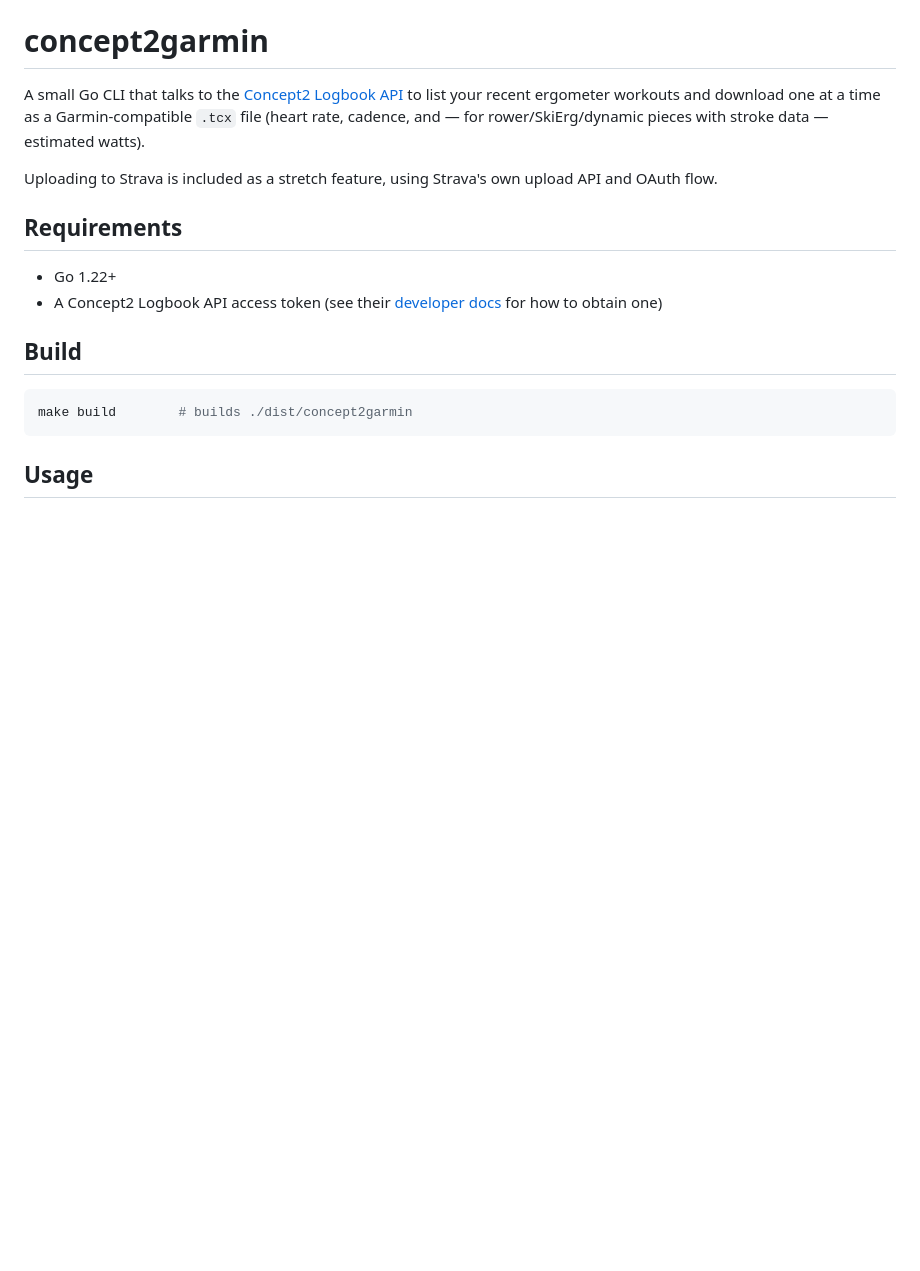
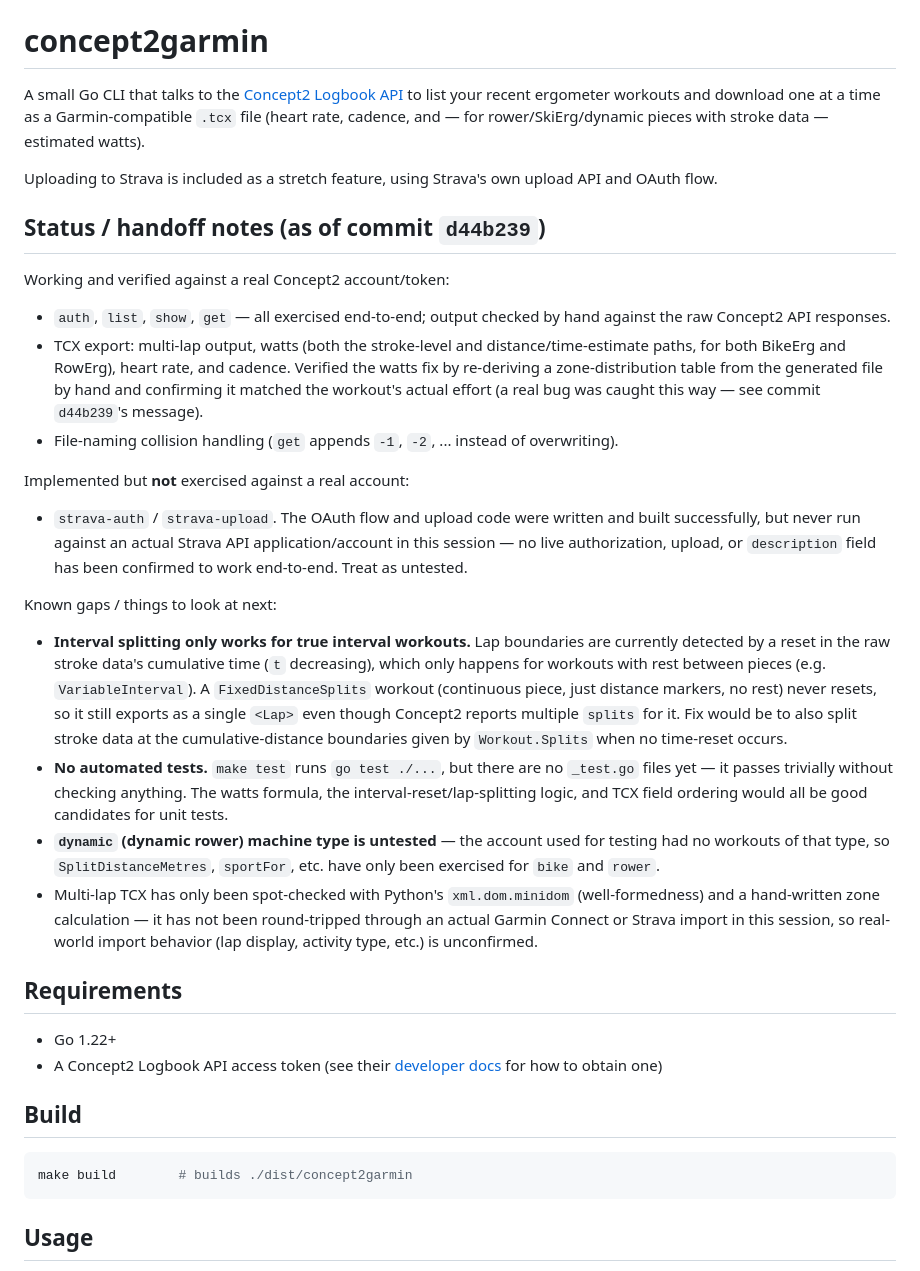
Before and after one commit to eoinaokane/concept2garmin, a Markdown page: README.md, the part around the change. Rendered like a GitHub page; blank space fills up the shorter version.

Commit message:
Add status/handoff notes to README
Records what's verified vs. untested (Strava upload path, dynamic
machine type, multi-lap import behavior) and known gaps (FixedDistanceSplits
workouts don't split into laps, no automated tests yet) for picking
this back up later.

Co-Authored-By: Claude Sonnet 5 <noreply@anthropic.com>

```diff
--- a/README.md
+++ b/README.md
@@ -7,6 +7,53 @@ rower/SkiErg/dynamic pieces with stroke data — estimated watts).
 
 Uploading to Strava is included as a stretch feature, using Strava's own
 upload API and OAuth flow.
+
+## Status / handoff notes (as of commit `d44b239`)
+
+Working and verified against a real Concept2 account/token:
+
+- `auth`, `list`, `show`, `get` — all exercised end-to-end; output checked
+  by hand against the raw Concept2 API responses.
+- TCX export: multi-lap output, watts (both the stroke-level and
+  distance/time-estimate paths, for both BikeErg and RowErg), heart rate,
+  and cadence. Verified the watts fix by re-deriving a zone-distribution
+  table from the generated file by hand and confirming it matched the
+  workout's actual effort (a real bug was caught this way — see commit
+  `d44b239`'s message).
+- File-naming collision handling (`get` appends `-1`, `-2`, ... instead of
+  overwriting).
+
+Implemented but **not** exercised against a real account:
+
+- `strava-auth` / `strava-upload`. The OAuth flow and upload code were
+  written and built successfully, but never run against an actual Strava
+  API application/account in this session — no live authorization, upload,
+  or `description` field has been confirmed to work end-to-end. Treat as
+  untested.
+
+Known gaps / things to look at next:
+
+- **Interval splitting only works for true interval workouts.** Lap
+  boundaries are currently detected by a reset in the raw stroke data's
+  cumulative time (`t` decreasing), which only happens for workouts with
+  rest between pieces (e.g. `VariableInterval`). A `FixedDistanceSplits`
+  workout (continuous piece, just distance markers, no rest) never resets,
+  so it still exports as a single `<Lap>` even though Concept2 reports
+  multiple `splits` for it. Fix would be to also split stroke data at the
+  cumulative-distance boundaries given by `Workout.Splits` when no
+  time-reset occurs.
+- **No automated tests.** `make test` runs `go test ./...`, but there are
+  no `_test.go` files yet — it passes trivially without checking anything.
+  The watts formula, the interval-reset/lap-splitting logic, and TCX field
+  ordering would all be good candidates for unit tests.
+- **`dynamic` (dynamic rower) machine type is untested** — the account
+  used for testing had no workouts of that type, so `SplitDistanceMetres`,
+  `sportFor`, etc. have only been exercised for `bike` and `rower`.
+- Multi-lap TCX has only been spot-checked with Python's `xml.dom.minidom`
+  (well-formedness) and a hand-written zone calculation — it has not been
+  round-tripped through an actual Garmin Connect or Strava import in this
+  session, so real-world import behavior (lap display, activity type,
+  etc.) is unconfirmed.
 
 ## Requirements
 
```
